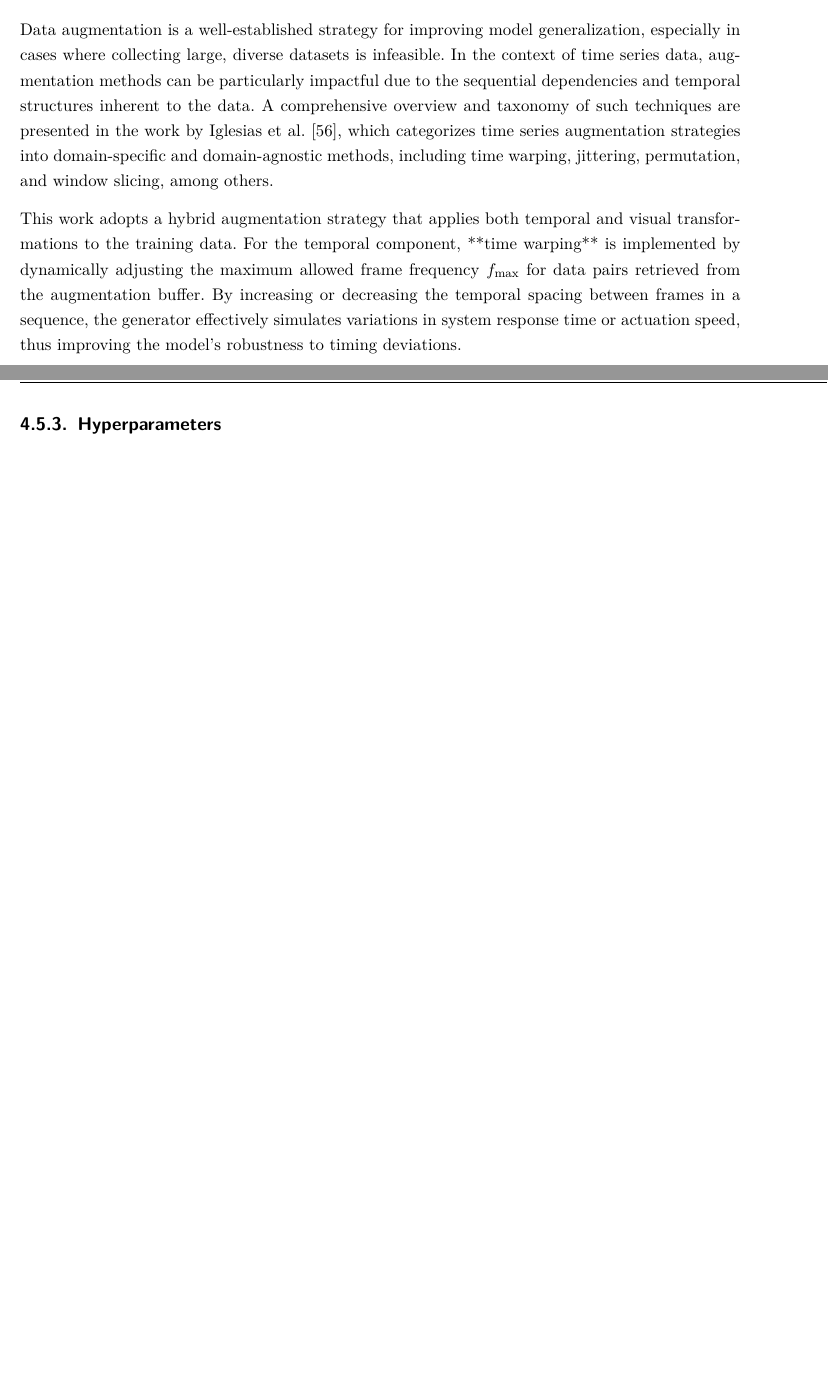
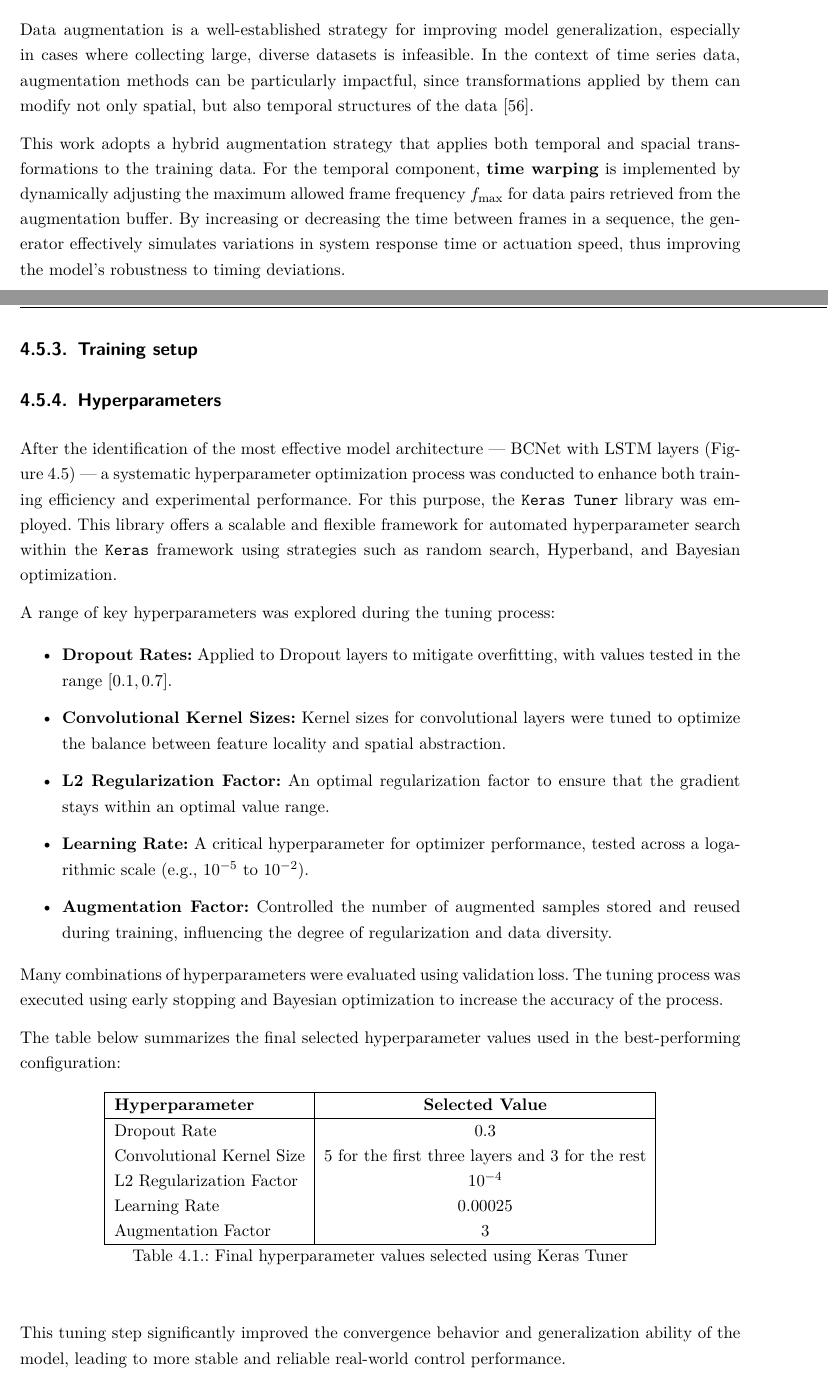
Before and after one commit to ayarotskyi/bachelor_thesis, a LaTeX thesis (latex/BachelorThesis.tex, which reads latex/Content/Main.tex): two parts of pages 33 and 35 of 41 before the commit and two parts of pages 33 and 35 of 42 after it, joined at a grey line, cut so that both start at the same text, the shorter picture padded with empty space. Compiled offline with pdfLaTeX.

Commit message:
finish hyperparameter subsection

```diff
--- a/latex/Content/Main.tex
+++ b/latex/Content/Main.tex
@@ -224,7 +224,7 @@ The step-by-step description of the data generator is described in the Algorithm
 \subsection{Data Augmentation}
 \label{sec:augmentation}
 
-Data augmentation is a well-established strategy for improving model generalization, especially in cases where collecting large, diverse datasets is infeasible. In the context of time series data, augmentation methods can be particularly impactful due to the sequential dependencies and temporal structures inherent to the data. A comprehensive overview and taxonomy of such techniques are presented in the work by Iglesias et al. \autocite{iglesias2023data}, which categorizes time series augmentation strategies into domain-specific and domain-agnostic methods, including time warping, jittering, permutation, and window slicing, among others.
+Data augmentation is a well-established strategy for improving model generalization, especially in cases where collecting large, diverse datasets is infeasible. In the context of time series data, augmentation methods can be particularly impactful, since transformations applied by them can modify not only spatial, but also temporal structures of the data \autocite{iglesias2023data}.
 
-This work adopts a hybrid augmentation strategy that applies both temporal and visual transformations to the training data. For the temporal component, **time warping** is implemented by dynamically adjusting the maximum allowed frame frequency \( f_{\text{max}} \) for data pairs retrieved from the augmentation buffer. By increasing or decreasing the temporal spacing between frames in a sequence, the generator effectively simulates variations in system response time or actuation speed, thus improving the model's robustness to timing deviations.
+This work adopts a hybrid augmentation strategy that applies both temporal and spacial transformations to the training data. For the temporal component, \textbf{time warping} is implemented by dynamically adjusting the maximum allowed frame frequency \( f_{\text{max}} \) for data pairs retrieved from the augmentation buffer. By increasing or decreasing the time between frames in a sequence, the generator effectively simulates variations in system response time or actuation speed, thus improving the model's robustness to timing deviations.
 
@@ -278,7 +278,45 @@ By combining time series augmentation principles, as outlined in \autocite{igles
   \label{alg:data_generator}
 \end{algorithm}
 
+\subsection{Training setup}
+
 \subsection{Hyperparameters}
+\label{sec:hyperparameters}
+
+After the identification of the most effective model architecture --- BCNet with LSTM layers (\autoref{fig:BCNet-LSTM-arch}) --- a systematic hyperparameter optimization process was conducted to enhance both training efficiency and experimental performance. For this purpose, the \texttt{Keras Tuner} library was employed. This library offers a scalable and flexible framework for automated hyperparameter search within the \texttt{Keras} framework using strategies such as random search, Hyperband, and Bayesian optimization.
+
+A range of key hyperparameters was explored during the tuning process:
+
+\begin{itemize}
+  \item \textbf{Dropout Rates:} Applied to Dropout layers to mitigate overfitting, with values tested in the range \([0.1, 0.7]\).
+  \item \textbf{Convolutional Kernel Sizes:} Kernel sizes for convolutional layers were tuned to optimize the balance between feature locality and spatial abstraction.
+  \item \textbf{L2 Regularization Factor:} An optimal regularization factor to ensure that the gradient stays within an optimal value range.
+  \item \textbf{Learning Rate:} A critical hyperparameter for optimizer performance, tested across a logarithmic scale (e.g., \(10^{-5}\) to \(10^{-2}\)).
+  \item \textbf{Augmentation Factor:} Controlled the number of augmented samples stored and reused during training, influencing the degree of regularization and data diversity.
+\end{itemize}
+
+Many combinations of hyperparameters were evaluated using validation loss. The tuning process was executed using early stopping and Bayesian optimization to increase the accuracy of the process.
+
+The table below summarizes the final selected hyperparameter values used in the best-performing configuration:
+
+\begin{table}[H]
+  \centering
+  \begin{tabular}{|l|c|}
+    \hline
+    \textbf{Hyperparameter} & \textbf{Selected Value} \\
+    \hline
+    Dropout Rate & $0.3$ \\
+    Convolutional Kernel Size & $5$ for the first three layers and $3$ for the rest \\
+    L2 Regularization Factor & $10^{-4}$ \\
+    Learning Rate & $0.00025$ \\
+    Augmentation Factor & $3$ \\
+    \hline
+  \end{tabular}
+  \caption{Final hyperparameter values selected using Keras Tuner}
+  \label{tab:hyperparameters}
+\end{table}
+
+This tuning step significantly improved the convergence behavior and generalization ability of the model, leading to more stable and reliable real-world control performance.
 
 \section{Control Inference Pipeline}
 \label{sec:pipeline}
```
Also changed, not shown: latex/Content/Main.tex (8 more changed lines).
